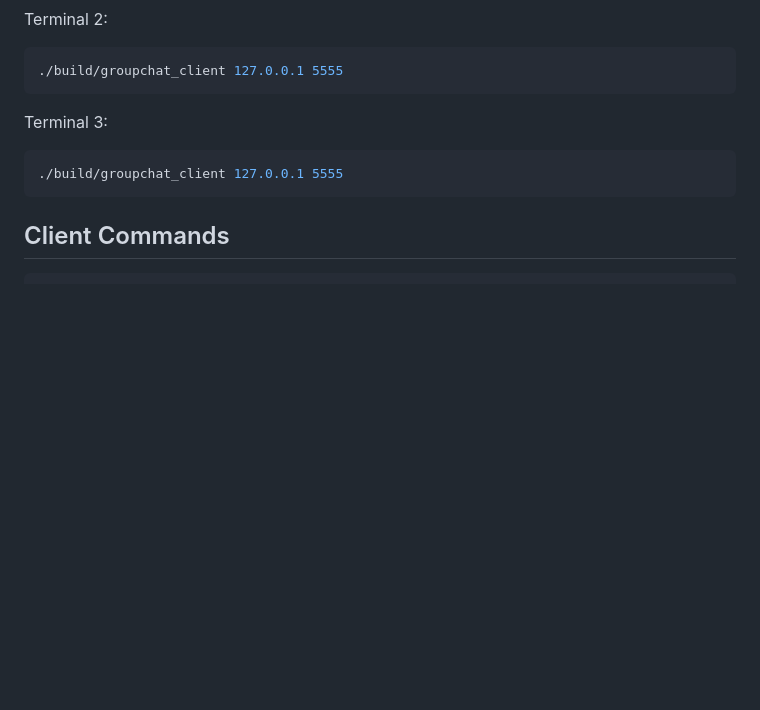
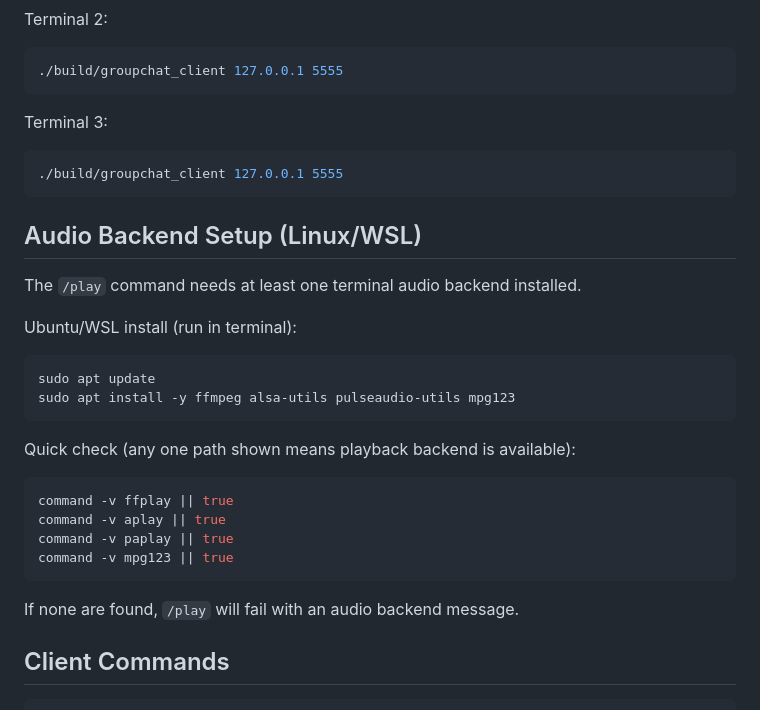
Before and after one commit to RibMc95/Final-Project-OS, a Markdown page: GroupChat/README.md, the part around the change. Drawn GitHub-style; blank space fills up the shorter version.

Commit message:
added instructions for audio setup

````diff
--- a/GroupChat/README.md
+++ b/GroupChat/README.md
@@ -84,6 +84,28 @@ Terminal 3:
 ./build/groupchat_client 127.0.0.1 5555
 ```
 
+## Audio Backend Setup (Linux/WSL)
+
+The `/play` command needs at least one terminal audio backend installed.
+
+Ubuntu/WSL install (run in terminal):
+
+```bash
+sudo apt update
+sudo apt install -y ffmpeg alsa-utils pulseaudio-utils mpg123
+```
+
+Quick check (any one path shown means playback backend is available):
+
+```bash
+command -v ffplay || true
+command -v aplay || true
+command -v paplay || true
+command -v mpg123 || true
+```
+
+If none are found, `/play` will fail with an audio backend message.
+
 ## Client Commands
 
 ```text
````
